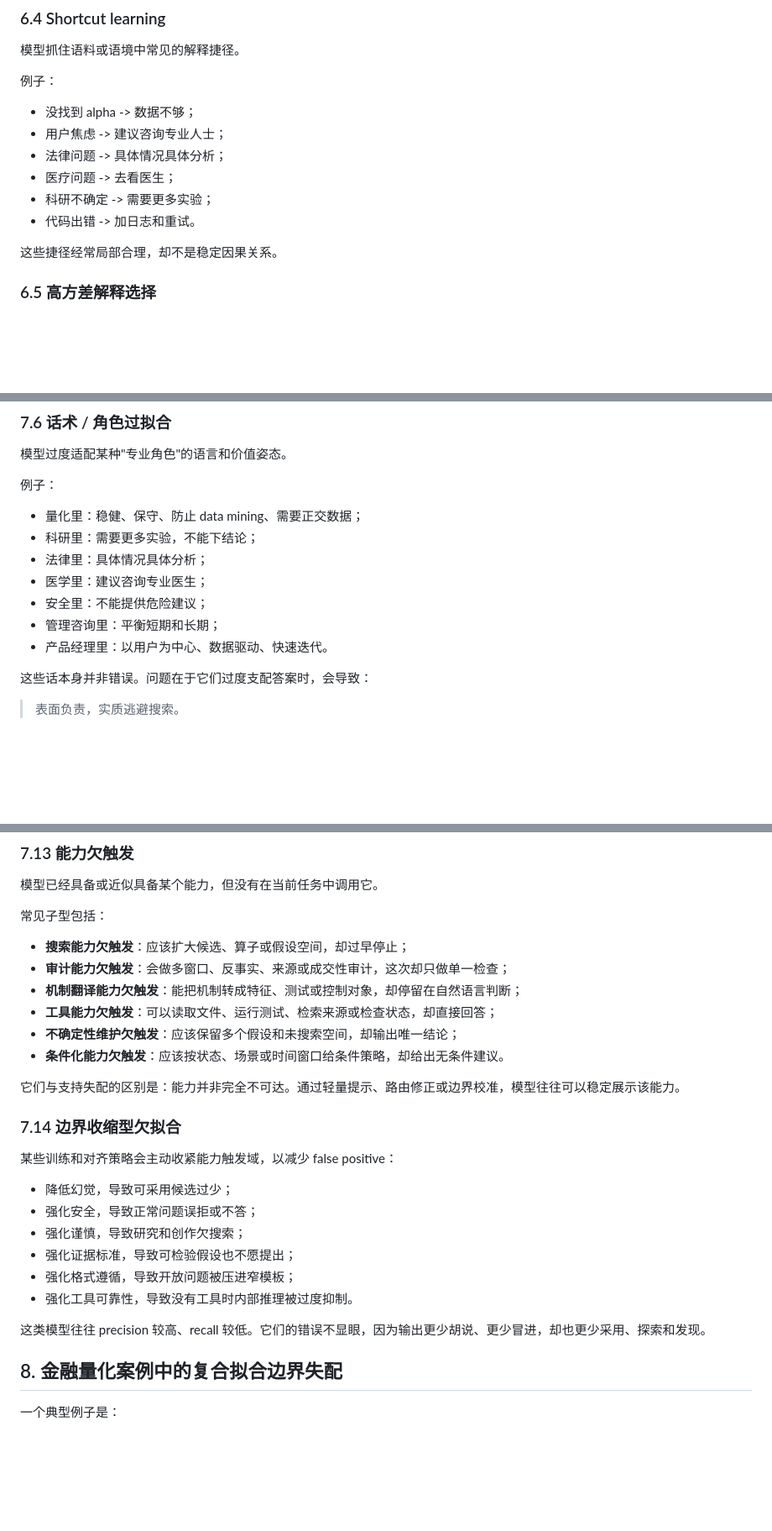
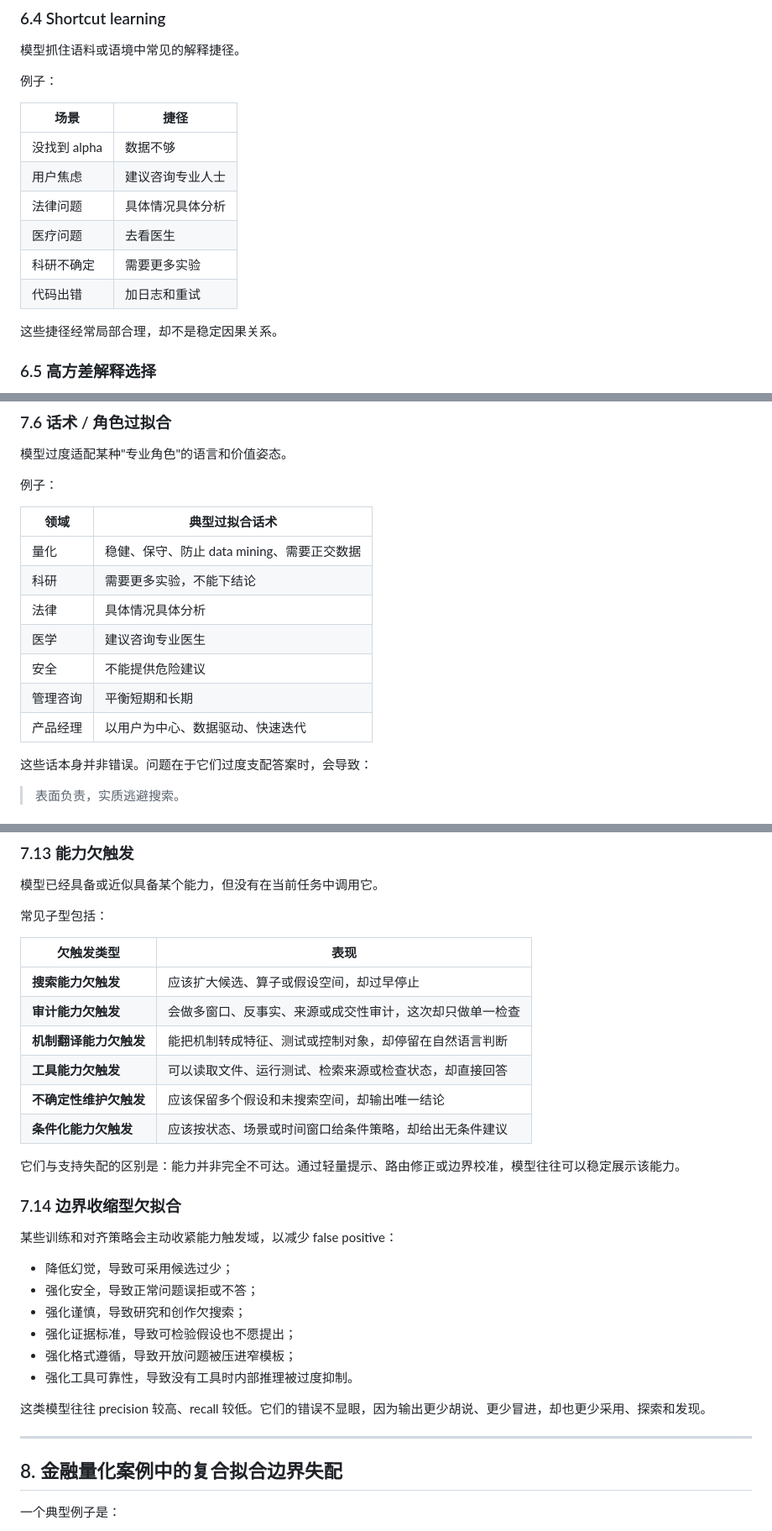
Before and after one commit to wxy2ab/against-llm-mediocrity, a Markdown page: docs/fitting-boundary-mismatch.zh-CN.md, 3 parts joined by grey strips. Shown at 84% size. Rendered like a GitHub page; blank space fills up the shorter version.

```diff
--- a/docs/fitting-boundary-mismatch.zh-CN.md
+++ b/docs/fitting-boundary-mismatch.zh-CN.md
@@ -401,12 +442,14 @@ T_X \setminus M_X
 
 例子：
 
-- 没找到 alpha -> 数据不够；
-- 用户焦虑 -> 建议咨询专业人士；
-- 法律问题 -> 具体情况具体分析；
-- 医疗问题 -> 去看医生；
-- 科研不确定 -> 需要更多实验；
-- 代码出错 -> 加日志和重试。
+| 场景 | 捷径 |
+|---|---|
+| 没找到 alpha | 数据不够 |
+| 用户焦虑 | 建议咨询专业人士 |
+| 法律问题 | 具体情况具体分析 |
+| 医疗问题 | 去看医生 |
+| 科研不确定 | 需要更多实验 |
+| 代码出错 | 加日志和重试 |
 
 这些捷径经常局部合理，却不是稳定因果关系。
 
@@ -572,13 +625,15 @@ T_X \setminus M_X
 
 例子：
 
-- 量化里：稳健、保守、防止 data mining、需要正交数据；
-- 科研里：需要更多实验，不能下结论；
-- 法律里：具体情况具体分析；
-- 医学里：建议咨询专业医生；
-- 安全里：不能提供危险建议；
-- 管理咨询里：平衡短期和长期；
-- 产品经理里：以用户为中心、数据驱动、快速迭代。
+| 领域 | 典型过拟合话术 |
+|---|---|
+| 量化 | 稳健、保守、防止 data mining、需要正交数据 |
+| 科研 | 需要更多实验，不能下结论 |
+| 法律 | 具体情况具体分析 |
+| 医学 | 建议咨询专业医生 |
+| 安全 | 不能提供危险建议 |
+| 管理咨询 | 平衡短期和长期 |
+| 产品经理 | 以用户为中心、数据驱动、快速迭代 |
 
 这些话本身并非错误。问题在于它们过度支配答案时，会导致：
 
@@ -694,12 +749,14 @@ T_X \setminus M_X
 
 常见子型包括：
 
-- **搜索能力欠触发**：应该扩大候选、算子或假设空间，却过早停止；
-- **审计能力欠触发**：会做多窗口、反事实、来源或成交性审计，这次却只做单一检查；
-- **机制翻译能力欠触发**：能把机制转成特征、测试或控制对象，却停留在自然语言判断；
-- **工具能力欠触发**：可以读取文件、运行测试、检索来源或检查状态，却直接回答；
-- **不确定性维护欠触发**：应该保留多个假设和未搜索空间，却输出唯一结论；
-- **条件化能力欠触发**：应该按状态、场景或时间窗口给条件策略，却给出无条件建议。
+| 欠触发类型 | 表现 |
+|---|---|
+| **搜索能力欠触发** | 应该扩大候选、算子或假设空间，却过早停止 |
+| **审计能力欠触发** | 会做多窗口、反事实、来源或成交性审计，这次却只做单一检查 |
+| **机制翻译能力欠触发** | 能把机制转成特征、测试或控制对象，却停留在自然语言判断 |
+| **工具能力欠触发** | 可以读取文件、运行测试、检索来源或检查状态，却直接回答 |
+| **不确定性维护欠触发** | 应该保留多个假设和未搜索空间，却输出唯一结论 |
+| **条件化能力欠触发** | 应该按状态、场景或时间窗口给条件策略，却给出无条件建议 |
 
 它们与支持失配的区别是：能力并非完全不可达。通过轻量提示、路由修正或边界校准，模型往往可以稳定展示该能力。
 
@@ -715,6 +772,8 @@ T_X \setminus M_X
 - 强化工具可靠性，导致没有工具时内部推理被过度抑制。
 
 这类模型往往 precision 较高、recall 较低。它们的错误不显眼，因为输出更少胡说、更少冒进，却也更少采用、探索和发现。
+
+---
 
 ## 8. 金融量化案例中的复合拟合边界失配
 
```
Also changed, not shown: other parts of docs/fitting-boundary-mismatch.zh-CN.md (+126 -63 lines).
